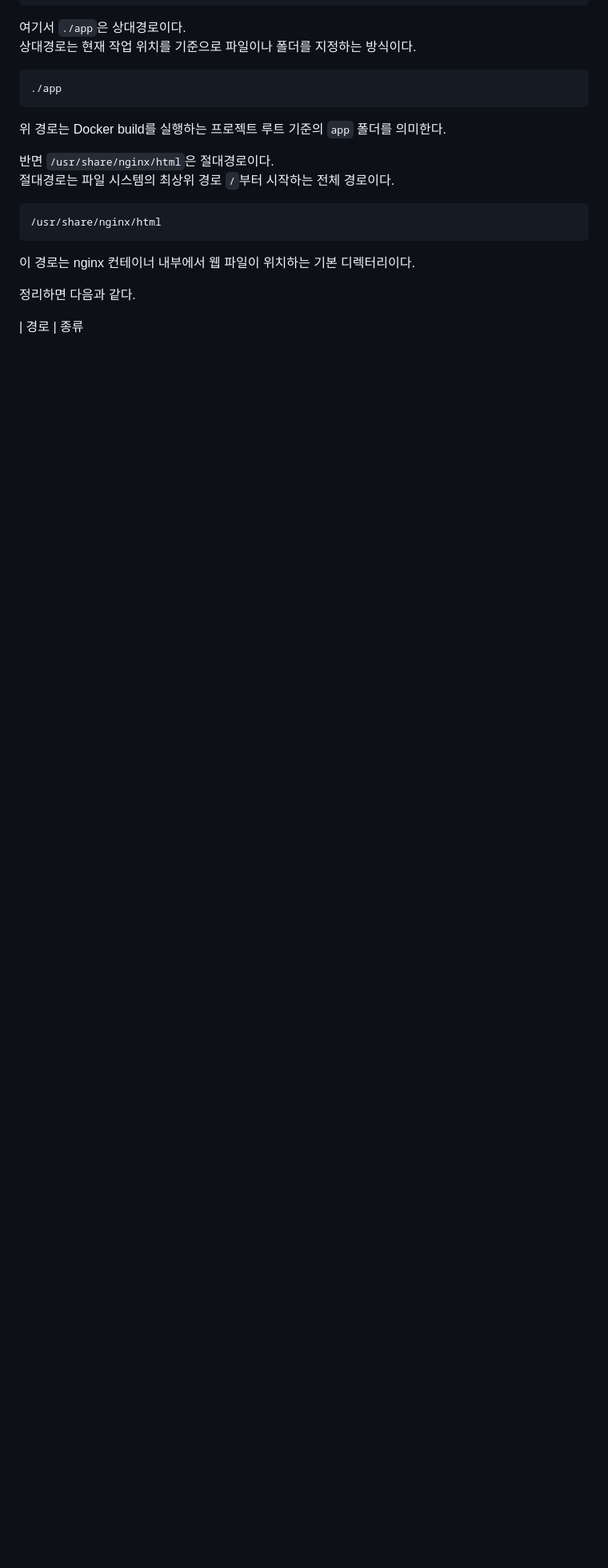
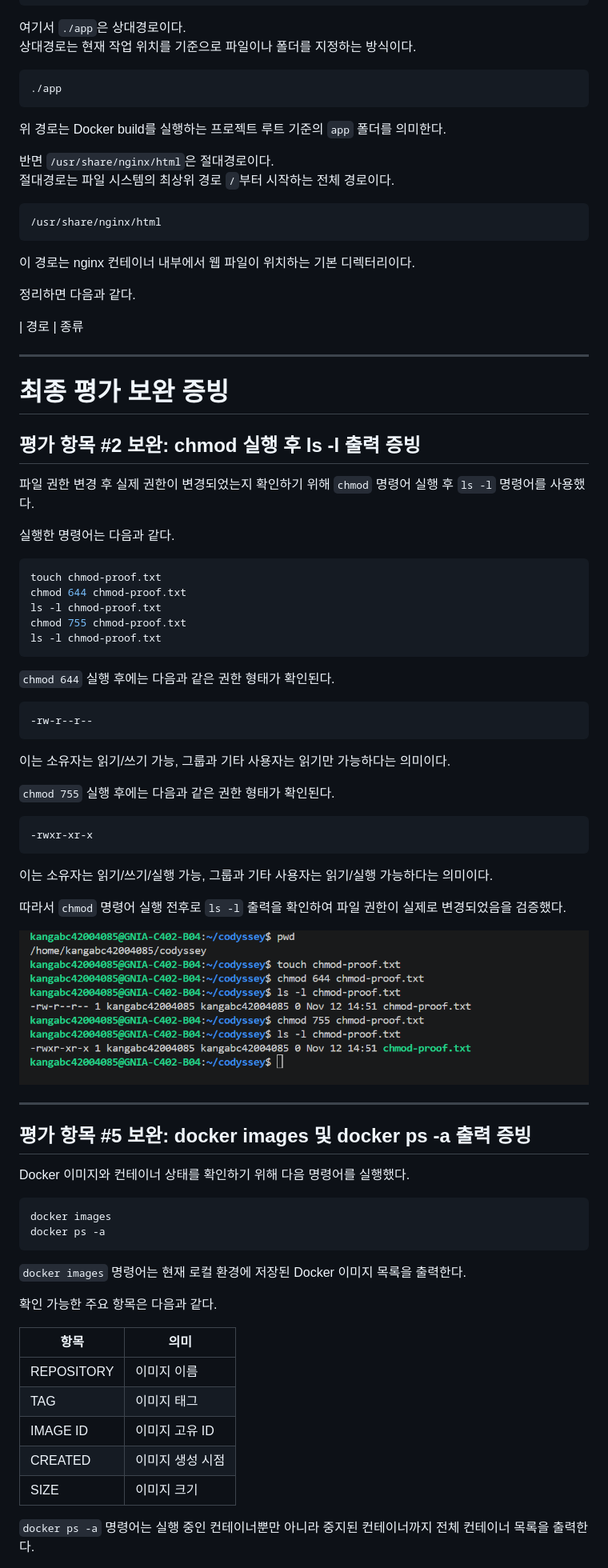
Before and after one commit to kangabc4200/codyssey, a Markdown page: README.md, the part around one of its changes. Shown at 80% size. Drawn GitHub-style; pictures changed too: images/18-chmod-ls-output.png (added); blank space fills up the shorter version.

Commit message:
Add docker info verification

````diff
--- a/README.md
+++ b/README.md
@@ -857,3 +857,68 @@ COPY ./app /usr/share/nginx/html
 정리하면 다음과 같다.
 
 | 경로 | 종류
+
+
+---
+
+# 최종 평가 보완 증빙
+
+## 평가 항목 #2 보완: chmod 실행 후 ls -l 출력 증빙
+
+파일 권한 변경 후 실제 권한이 변경되었는지 확인하기 위해 `chmod` 명령어 실행 후 `ls -l` 명령어를 사용했다.
+
+실행한 명령어는 다음과 같다.
+
+```bash
+touch chmod-proof.txt
+chmod 644 chmod-proof.txt
+ls -l chmod-proof.txt
+chmod 755 chmod-proof.txt
+ls -l chmod-proof.txt
+```
+
+`chmod 644` 실행 후에는 다음과 같은 권한 형태가 확인된다.
+
+```text
+-rw-r--r--
+```
+
+이는 소유자는 읽기/쓰기 가능, 그룹과 기타 사용자는 읽기만 가능하다는 의미이다.
+
+`chmod 755` 실행 후에는 다음과 같은 권한 형태가 확인된다.
+
+```text
+-rwxr-xr-x
+```
+
+이는 소유자는 읽기/쓰기/실행 가능, 그룹과 기타 사용자는 읽기/실행 가능하다는 의미이다.
+
+따라서 `chmod` 명령어 실행 전후로 `ls -l` 출력을 확인하여 파일 권한이 실제로 변경되었음을 검증했다.
+
+![chmod 실행 후 ls -l 출력](images/18-chmod-ls-output.png)
+
+---
+
+## 평가 항목 #5 보완: docker images 및 docker ps -a 출력 증빙
+
+Docker 이미지와 컨테이너 상태를 확인하기 위해 다음 명령어를 실행했다.
+
+```bash
+docker images
+docker ps -a
+```
+
+`docker images` 명령어는 현재 로컬 환경에 저장된 Docker 이미지 목록을 출력한다.
+
+확인 가능한 주요 항목은 다음과 같다.
+
+| 항목 | 의미 |
+|---|---|
+| REPOSITORY | 이미지 이름 |
+| TAG | 이미지 태그 |
+| IMAGE ID | 이미지 고유 ID |
+| CREATED | 이미지 생성 시점 |
+| SIZE | 이미지 크기 |
+
+`docker ps -a` 명령어는 실행 중인 컨테이너뿐만 아니라 중지된 컨테이너까지 전체 컨테이너 목록을 출력한다.
+
````
Also changed, not shown: other parts of README.md (+96 -0 lines), images/19-docker-images-ps-a.png (added), images/20-curl-localhost-8080.png (added), images/21-browser-localhost-8080.png (added).
